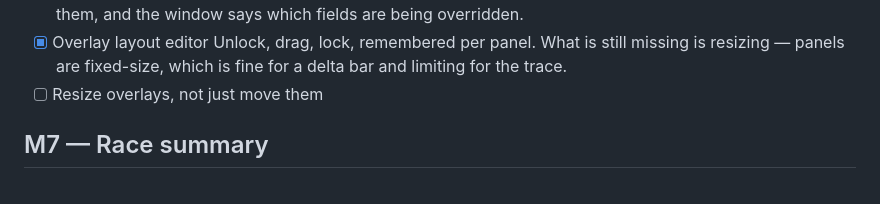
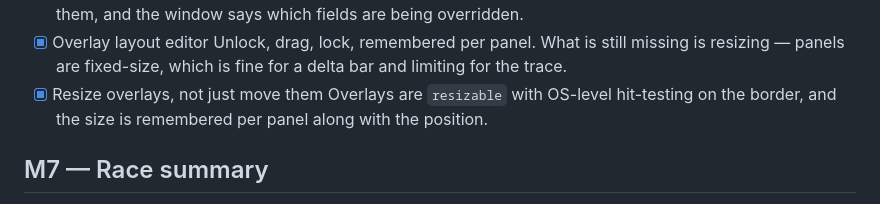
Before and after one commit to AwsmOli/exxeed, a Markdown page: TODO.md, the part around one of its changes. Rendered like a GitHub page.

```diff
--- a/TODO.md
+++ b/TODO.md
@@ -590,7 +624,9 @@ learning state to persist.
 - [x] Overlay layout editor
   Unlock, drag, lock, remembered per panel. What is still missing is resizing —
   panels are fixed-size, which is fine for a delta bar and limiting for the trace.
-- [ ] Resize overlays, not just move them
+- [x] Resize overlays, not just move them
+  Overlays are `resizable` with OS-level hit-testing on the border, and the size is
+  remembered per panel along with the position.
 
 ## M7 — Race summary
 
```
Also changed, not shown: other parts of TODO.md (+49 -11 lines).
